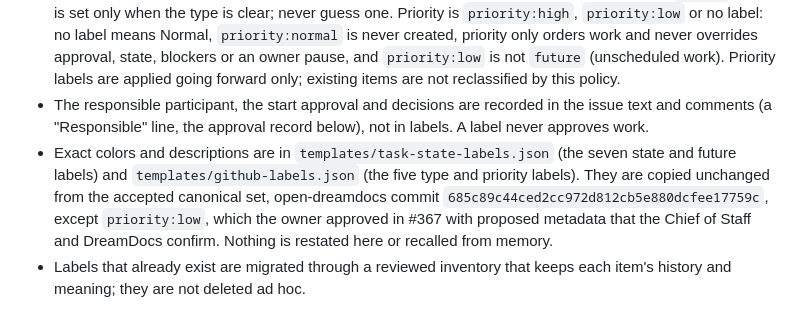
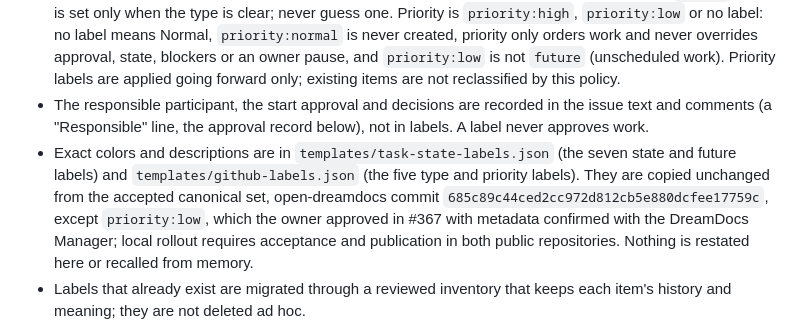
Before and after one commit to ID-Yo/codex-bot-mode, a Markdown page: docs/operations/task-ownership-and-follow-through.md, the part around the change. Rendered like a GitHub page.

Commit message:
docs: correct priority:low metadata provenance sentence

```diff
--- a/docs/operations/task-ownership-and-follow-through.md
+++ b/docs/operations/task-ownership-and-follow-through.md
@@ -44,7 +44,7 @@ Only twelve labels may be used in any project, on issues and on pull requests: `
 - Never create, rename or apply another label: no kind, bot, status, plan or approval labels and no GitHub default labels. When a project seems to need one, the Manager asks the owner through the Chief of Staff and waits for the answer.
 - An open work issue carries exactly one lifecycle label: one of the six `state:*` labels or `future`: `future` marks work planned for later and stands alone, and no separate state label is created for it. A `type:*` label is set only when the type is clear; never guess one. Priority is `priority:high`, `priority:low` or no label: no label means Normal, `priority:normal` is never created, priority only orders work and never overrides approval, state, blockers or an owner pause, and `priority:low` is not `future` (unscheduled work). Priority labels are applied going forward only; existing items are not reclassified by this policy.
 - The responsible participant, the start approval and decisions are recorded in the issue text and comments (a "Responsible" line, the approval record below), not in labels. A label never approves work.
-- Exact colors and descriptions are in `templates/task-state-labels.json` (the seven state and future labels) and `templates/github-labels.json` (the five type and priority labels). They are copied unchanged from the accepted canonical set, open-dreamdocs commit `685c89c44ced2cc972d812cb5e880dcfee17759c`, except `priority:low`, which the owner approved in #367 with proposed metadata that the Chief of Staff and DreamDocs confirm. Nothing is restated here or recalled from memory.
+- Exact colors and descriptions are in `templates/task-state-labels.json` (the seven state and future labels) and `templates/github-labels.json` (the five type and priority labels). They are copied unchanged from the accepted canonical set, open-dreamdocs commit `685c89c44ced2cc972d812cb5e880dcfee17759c`, except `priority:low`, which the owner approved in #367 with metadata confirmed with the DreamDocs Manager; local rollout requires acceptance and publication in both public repositories. Nothing is restated here or recalled from memory.
 - Labels that already exist are migrated through a reviewed inventory that keeps each item's history and meaning; they are not deleted ad hoc.
 
 `cancelled` (team workflow design) is a closed issue with the cancellation reason. `ready` means criteria are defined; it is not approval to start (section 6). A state name never changes the rule that only the authoritative record owns mutable status.
```
